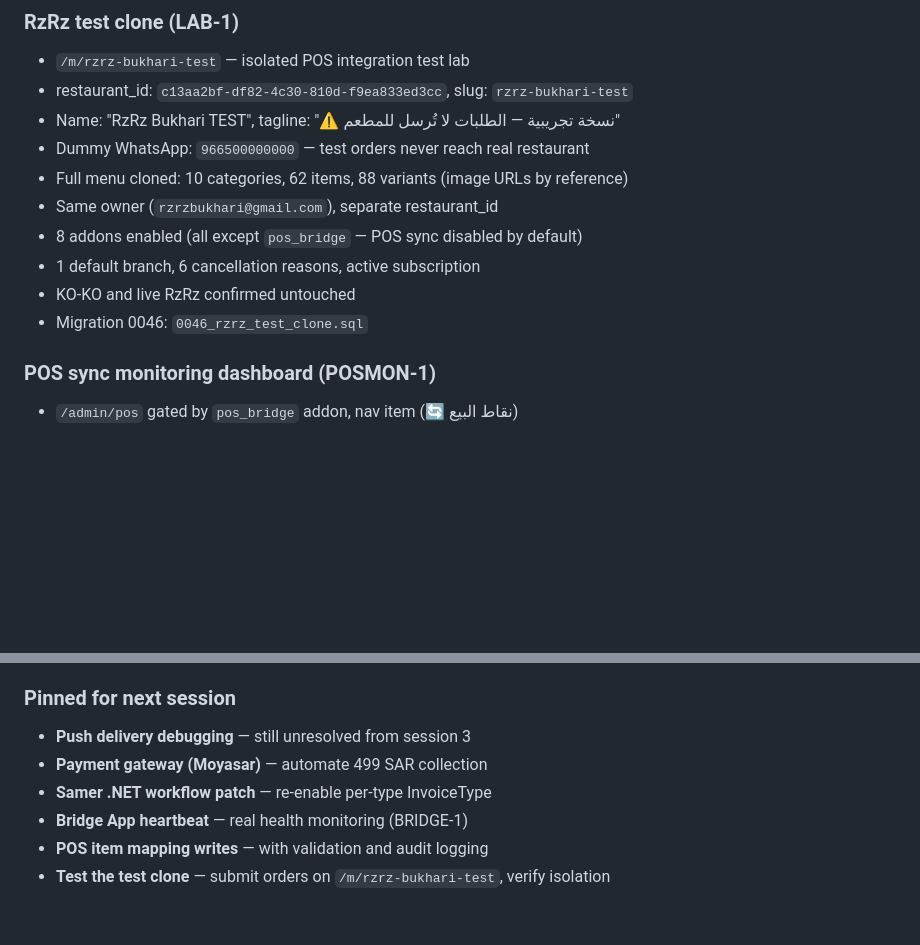
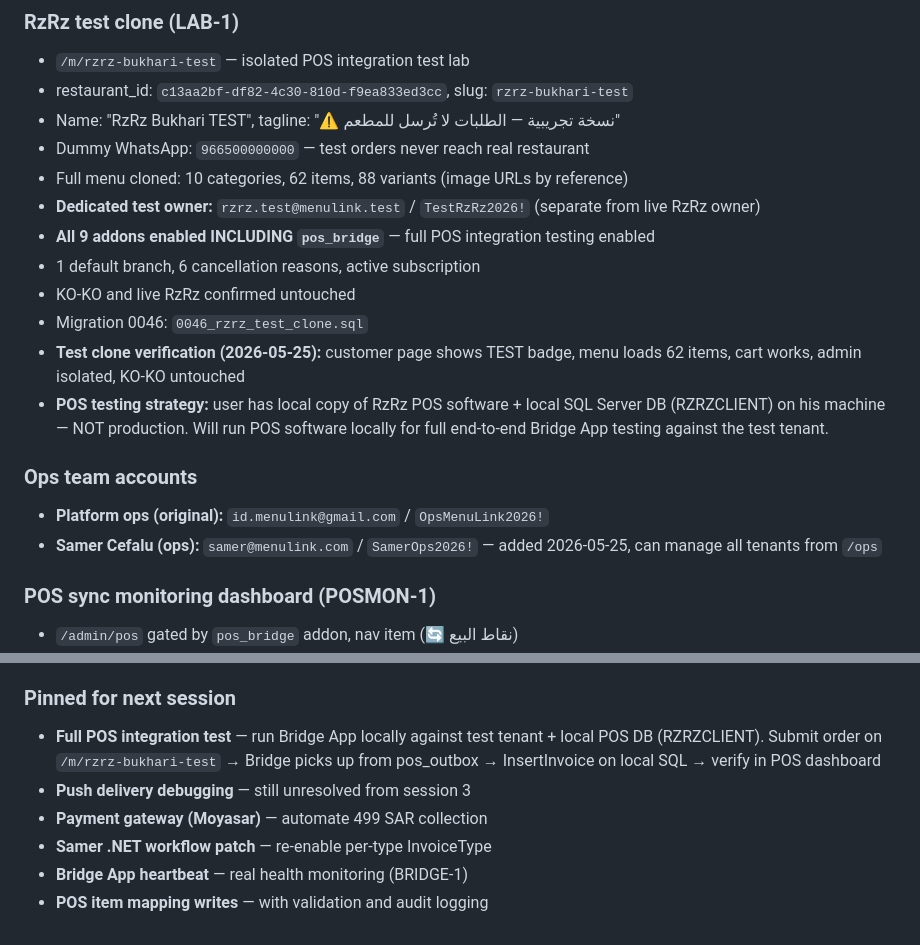
Before and after one commit to Adilibrahimit/menulink, a Markdown page: memory.md, 2 parts joined by grey strips. Drawn GitHub-style; blank space fills up the shorter version.

Commit message:
Update memory.md: test clone verified, pos_bridge enabled, Samer ops account
- Test clone verified: customer page, menu, cart, admin isolation, KO-KO safe
- pos_bridge re-enabled on test tenant for full POS integration testing
- Dedicated test owner: rzrz.test@menulink.test (separate from live RzRz)
- Samer added as ops: samer@menulink.com
- POS testing strategy: local POS software + local DB, not production
- Pinned: full POS integration test as top priority

Co-Authored-By: Claude Opus 4.7 (1M context) <noreply@anthropic.com>

```diff
--- a/memory.md
+++ b/memory.md
@@ -874,11 +874,17 @@ Massive infrastructure session: implemented the full Global Operations Core plan
 - Name: "RzRz Bukhari TEST", tagline: "⚠️ نسخة تجريبية — الطلبات لا تُرسل للمطعم"
 - Dummy WhatsApp: `966500000000` — test orders never reach real restaurant
 - Full menu cloned: 10 categories, 62 items, 88 variants (image URLs by reference)
-- Same owner (`rzrzbukhari@gmail.com`), separate restaurant_id
-- 8 addons enabled (all except `pos_bridge` — POS sync disabled by default)
+- **Dedicated test owner:** `rzrz.test@menulink.test` / `TestRzRz2026!` (separate from live RzRz owner)
+- **All 9 addons enabled INCLUDING `pos_bridge`** — full POS integration testing enabled
 - 1 default branch, 6 cancellation reasons, active subscription
 - KO-KO and live RzRz confirmed untouched
 - Migration 0046: `0046_rzrz_test_clone.sql`
+- **Test clone verification (2026-05-25):** customer page shows TEST badge, menu loads 62 items, cart works, admin isolated, KO-KO untouched
+- **POS testing strategy:** user has local copy of RzRz POS software + local SQL Server DB (RZRZCLIENT) on his machine — NOT production. Will run POS software locally for full end-to-end Bridge App testing against the test tenant.
+
+### Ops team accounts
+- **Platform ops (original):** `id.menulink@gmail.com` / `OpsMenuLink2026!`
+- **Samer Cefalu (ops):** `samer@menulink.com` / `SamerOps2026!` — added 2026-05-25, can manage all tenants from `/ops`
 
 ### POS sync monitoring dashboard (POSMON-1)
 - `/admin/pos` gated by `pos_bridge` addon, nav item (🔄 نقاط البيع)
@@ -900,9 +906,9 @@ Massive infrastructure session: implemented the full Global Operations Core plan
 - Table workflow monitoring (RZRZ-TABLE-1, future)
 
 ### Pinned for next session
+- **Full POS integration test** — run Bridge App locally against test tenant + local POS DB (RZRZCLIENT). Submit order on `/m/rzrz-bukhari-test` → Bridge picks up from pos_outbox → InsertInvoice on local SQL → verify in POS dashboard
 - **Push delivery debugging** — still unresolved from session 3
 - **Payment gateway (Moyasar)** — automate 499 SAR collection
 - **Samer .NET workflow patch** — re-enable per-type InvoiceType
 - **Bridge App heartbeat** — real health monitoring (BRIDGE-1)
 - **POS item mapping writes** — with validation and audit logging
-- **Test the test clone** — submit orders on `/m/rzrz-bukhari-test`, verify isolation
```
